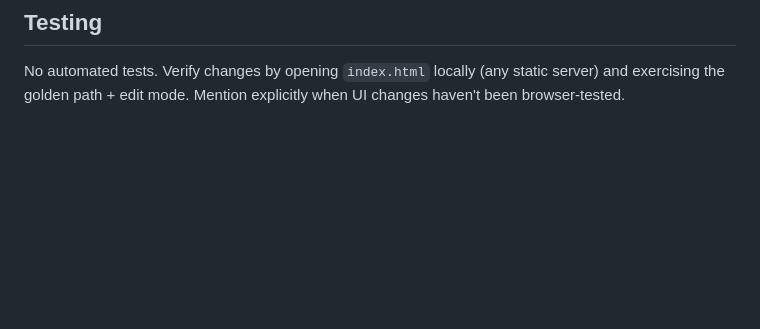
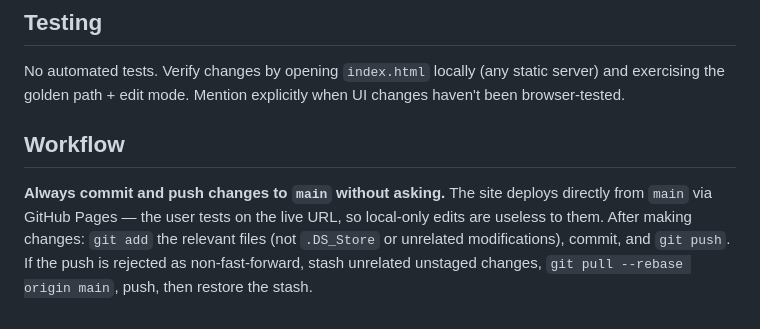
Before and after one commit to rywb45/photo-site, a Markdown page: CLAUDE.md, the part around the change. Rendered like a GitHub page; blank space fills up the shorter version.

Commit message:
Document auto-push workflow in CLAUDE.md

```diff
--- a/CLAUDE.md
+++ b/CLAUDE.md
@@ -65,3 +65,7 @@ Gotchas to respect when touching `script.js`:
 ## Testing
 
 No automated tests. Verify changes by opening `index.html` locally (any static server) and exercising the golden path + edit mode. Mention explicitly when UI changes haven't been browser-tested.
+
+## Workflow
+
+**Always commit and push changes to `main` without asking.** The site deploys directly from `main` via GitHub Pages — the user tests on the live URL, so local-only edits are useless to them. After making changes: `git add` the relevant files (not `.DS_Store` or unrelated modifications), commit, and `git push`. If the push is rejected as non-fast-forward, stash unrelated unstaged changes, `git pull --rebase origin main`, push, then restore the stash.
```
